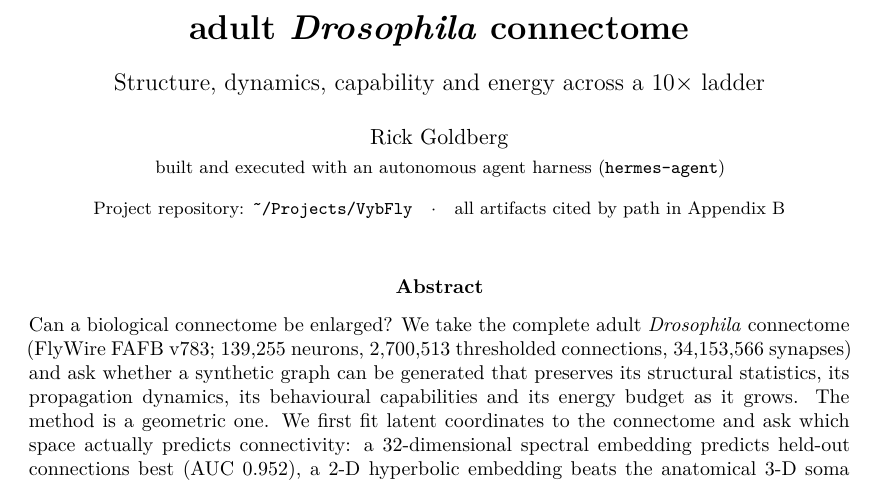
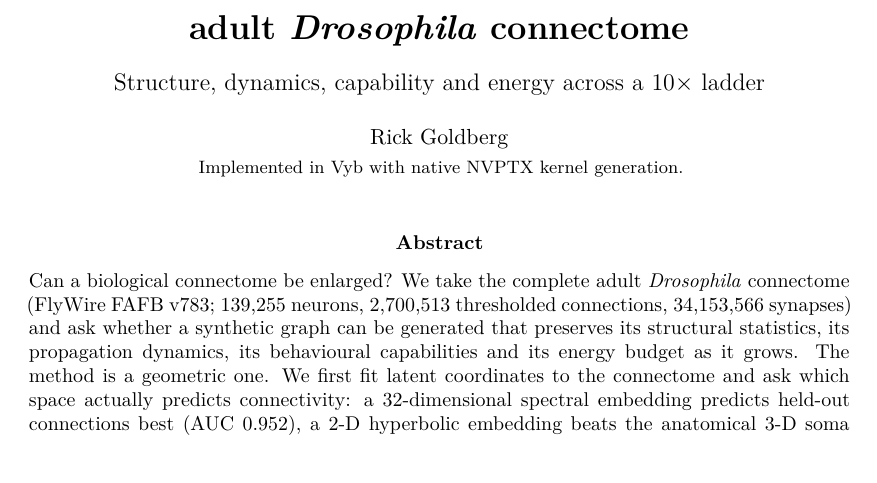
Before and after one commit to rickenator/VybFly, a LaTeX paper (paper.tex): part of page 2 of 25, cut so that both start at the same text. Compiled offline with pdfLaTeX.

Commit message:
Cover: brain caption below the model, centered and smaller; sentence case on the cover text
- "The whole brain — 139,255 neurons at their soma positions" now sits under the brain model,
  horizontally centered, one point smaller than before (it used to float above it, left-aligned)
- the colour legend moves with it, centered and capitalized
- sentence case for every sentence and fragment the cover shows: the subtitle, the framing line,
  the panel titles ("Detail: ...", "The fitted 2-D hyperbolic geometry") and all three caption
  paragraphs
- title page: the agent-harness line and the repository path are replaced by
  "Implemented in Vyb with native NVPTX kernel generation."

Figures re-checked with scripts/check_figure_text.py: zero overlapping text on the cover and across
all nine content figures. Paper compiles clean at 25 pages.

```diff
--- a/paper.tex
+++ b/paper.tex
@@ -51,11 +51,8 @@ adult \textit{Drosophila} connectome\par}
 {\large Structure, dynamics, capability and energy across a 10$\times$ ladder\par}
 \vspace{0.9em}
 {\normalsize Rick Goldberg\par}
-{\footnotesize built and executed with an autonomous agent harness (\code{hermes-agent})\par}
-\vspace{0.5em}
-{\footnotesize Project repository: \code{\textasciitilde/Projects/VybFly}\quad$\cdot$\quad
-all artifacts cited by path in Appendix~B\par}
-\vspace{1.1em}
+{\footnotesize Implemented in Vyb with native NVPTX kernel generation.\par}
+\vspace{0.9em}
 \end{center}
 
 \begin{abstract}
```
Also changed, not shown: 3 other files.
